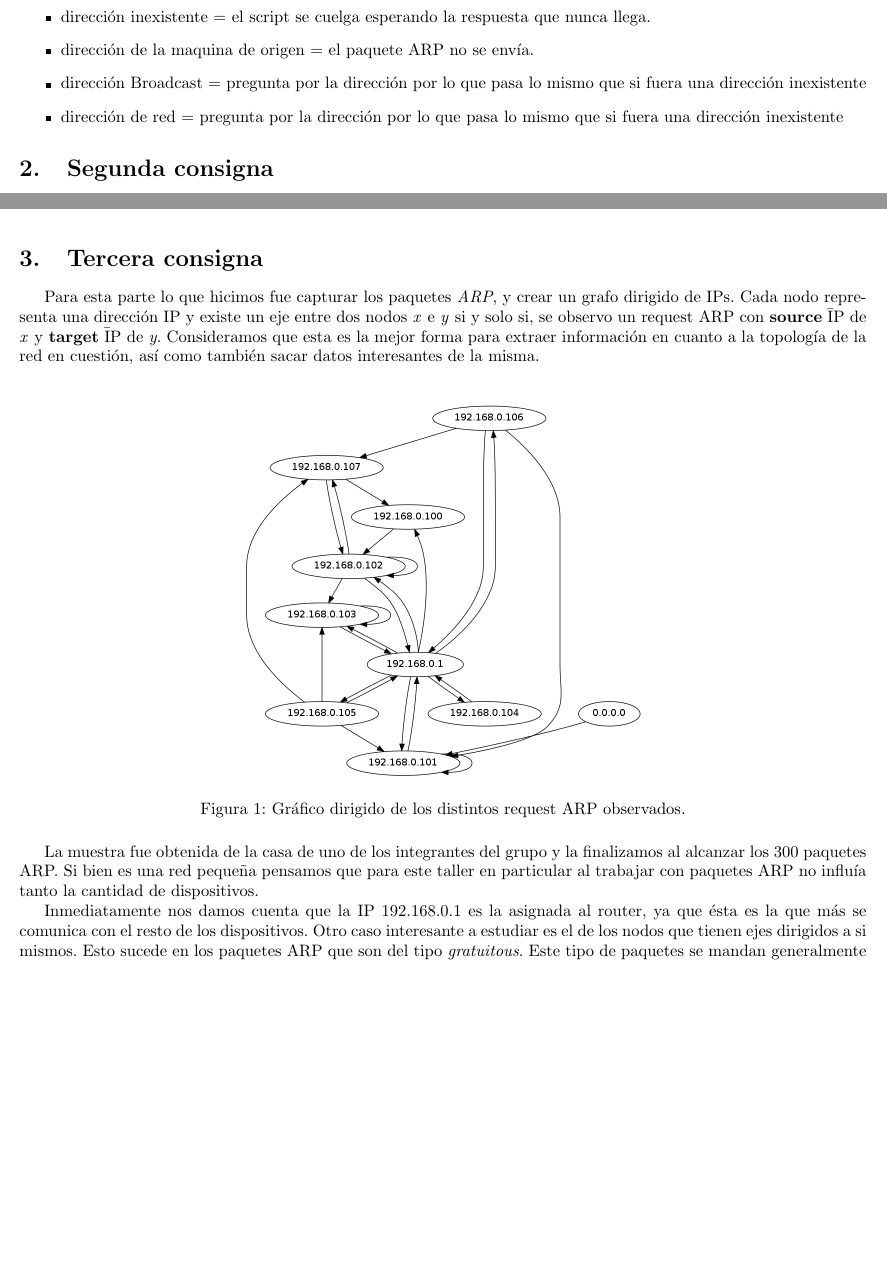
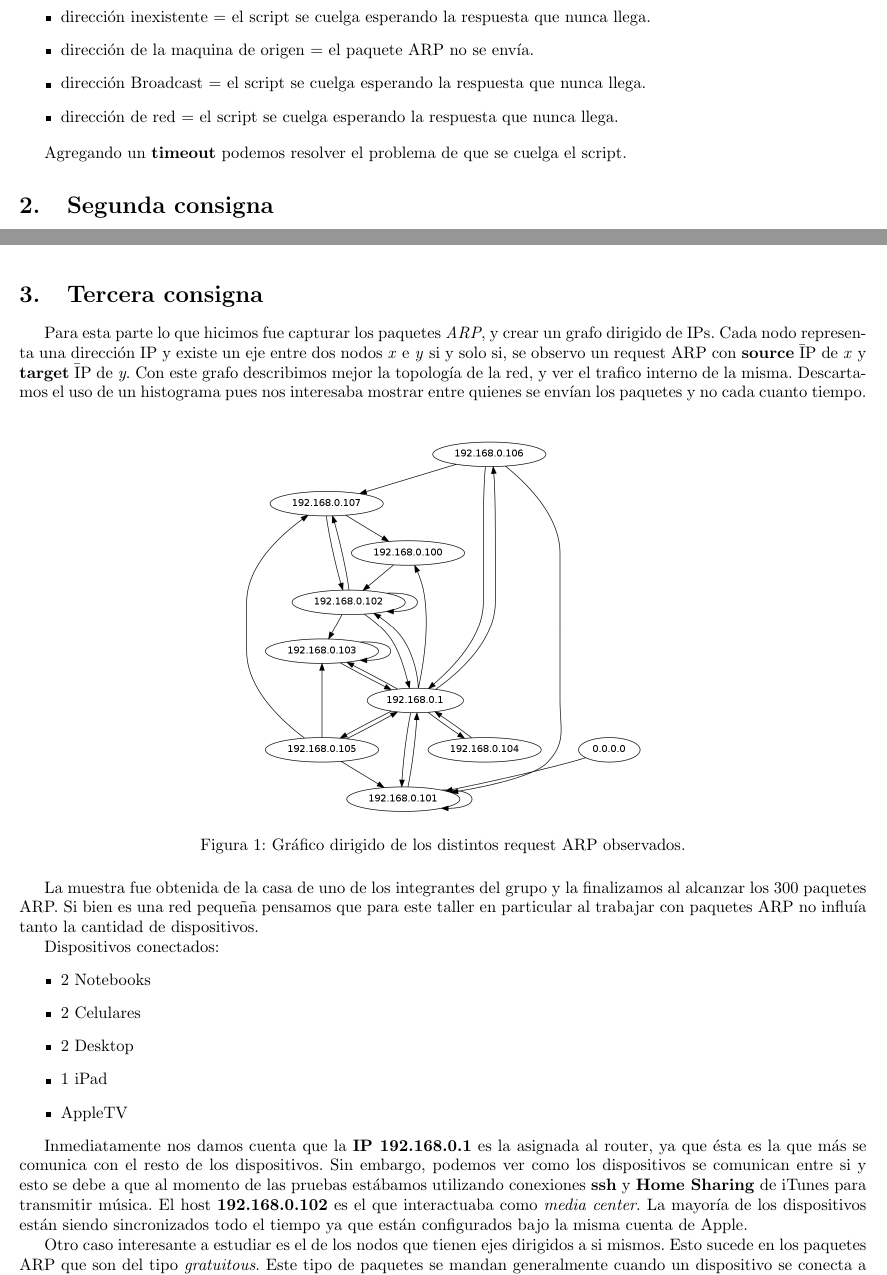
Before and after one commit to alemata/redes, a LaTeX document (t1/informe/TP1.tex): two parts of pages 3 and 4 of 4, joined at a grey line, cut so that both start at the same text, the shorter picture padded with empty space. Compiled offline with pdfLaTeX.

Commit message:
[T1] Correccion del informe para reentrega

```diff
--- a/t1/informe/TP1.tex
+++ b/t1/informe/TP1.tex
@@ -69,10 +70,11 @@ Lo interesante es ver que ocurre en algunos casos:
 \begin{itemize}
 \item dirección inexistente = el script se cuelga esperando la respuesta que nunca llega.
 \item dirección de la maquina de origen = el paquete ARP no se envía.
-\item dirección Broadcast = pregunta por la dirección por lo que pasa lo mismo que si fuera una dirección inexistente
-\item dirección de red = pregunta por la dirección por lo que pasa lo mismo que si fuera una dirección inexistente
+\item dirección Broadcast = el script se cuelga esperando la respuesta que nunca llega.
+\item dirección de red = el script se cuelga esperando la respuesta que nunca llega.
 \end{itemize}
 
+Agregando un \textbf{timeout} podemos resolver el problema de que se cuelga el script.
 
 \section{Segunda consigna}
 
@@ -110,8 +112,7 @@ El script es el siguiente:
 \section{Tercera consigna}
 
 Para esta parte lo que hicimos fue capturar los paquetes \textit{ARP}, y crear un grafo dirigido de IPs. Cada nodo representa una dirección IP y existe un eje entre dos nodos \textit{x} e \textit{y} si y solo si, se observo un request ARP con \textbf{source} \= IP de \textit{x} y \textbf{target} \= IP de \textit{y}.
- Consideramos que esta es la mejor forma para extraer información en cuanto a la topología de la red en cuestión, así como también sacar datos interesantes de la misma. \\
-
+ Con este grafo describimos mejor la topología de la red, y ver el trafico interno de la misma. Descartamos el uso de un histograma pues nos interesaba mostrar entre quienes se envían los paquetes y no cada cuanto tiempo. \\
 
 \begin{figure}[H]
   \centering
@@ -123,6 +124,17 @@ Para esta parte lo que hicimos fue capturar los paquetes \textit{ARP}, y crear u
 La muestra fue obtenida de la casa de uno de los integrantes del grupo y la finalizamos al alcanzar los 300 paquetes ARP.
 Si bien es una red pequeña pensamos que para este taller en particular al trabajar con paquetes ARP no influía tanto la cantidad de dispositivos.
 
-Inmediatamente nos damos cuenta que la IP 192.168.0.1 es la asignada al router, ya que ésta es la que más se comunica con el resto de los dispositivos.
+Dispositivos conectados:
+\begin{itemize}
+  \item 2 Notebooks
+  \item 2 Celulares
+  \item 2 Desktop
+  \item 1 iPad
+  \item AppleTV
+\end{itemize}
+
+Inmediatamente nos damos cuenta que la \textbf{IP 192.168.0.1} es la asignada al router, ya que ésta es la que más se comunica con el resto de los dispositivos. Sin embargo, podemos ver como los dispositivos se comunican entre si y esto se debe a que al momento de las pruebas estábamos utilizando conexiones \textbf{ssh} y \textbf{Home Sharing} de iTunes para transmitir música.
+El host \textbf{192.168.0.102} es el que interactuaba como \textit{media center}. La mayoría de los dispositivos están siendo sincronizados todo el tiempo ya que están configurados bajo la misma cuenta de Apple.
+
 Otro caso interesante a estudiar es el de los nodos que tienen ejes dirigidos a si mismos. Esto sucede en los paquetes ARP que son del tipo \textit{gratuitous}. Este tipo de paquetes se mandan generalmente cuando un dispositivo se conecta a la red, avisando al resto de su ubicación. Son útiles también para: detectar IPs repetidas.
 
```
Also changed, not shown: t1/informe/TP1.pdf, t1/informe/TP1.tex (3 more changed lines).
